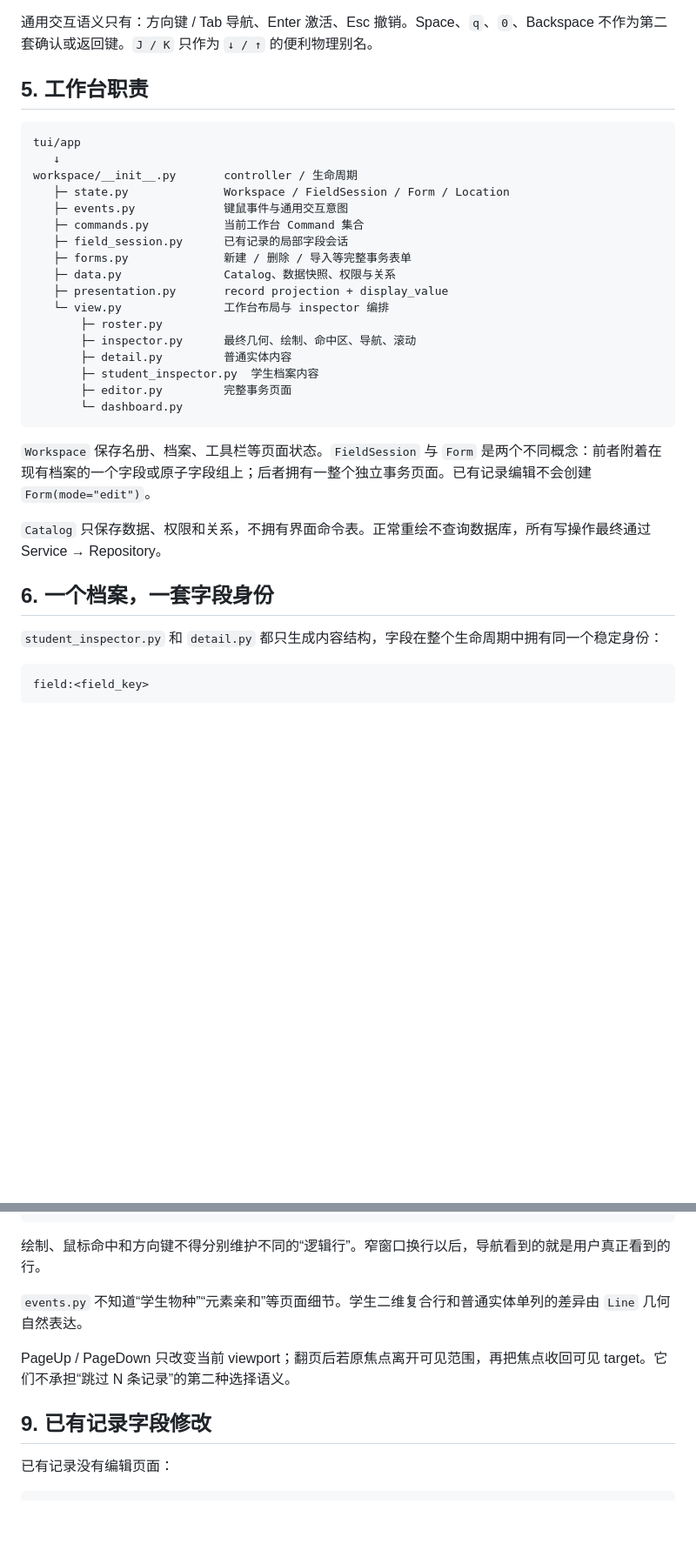
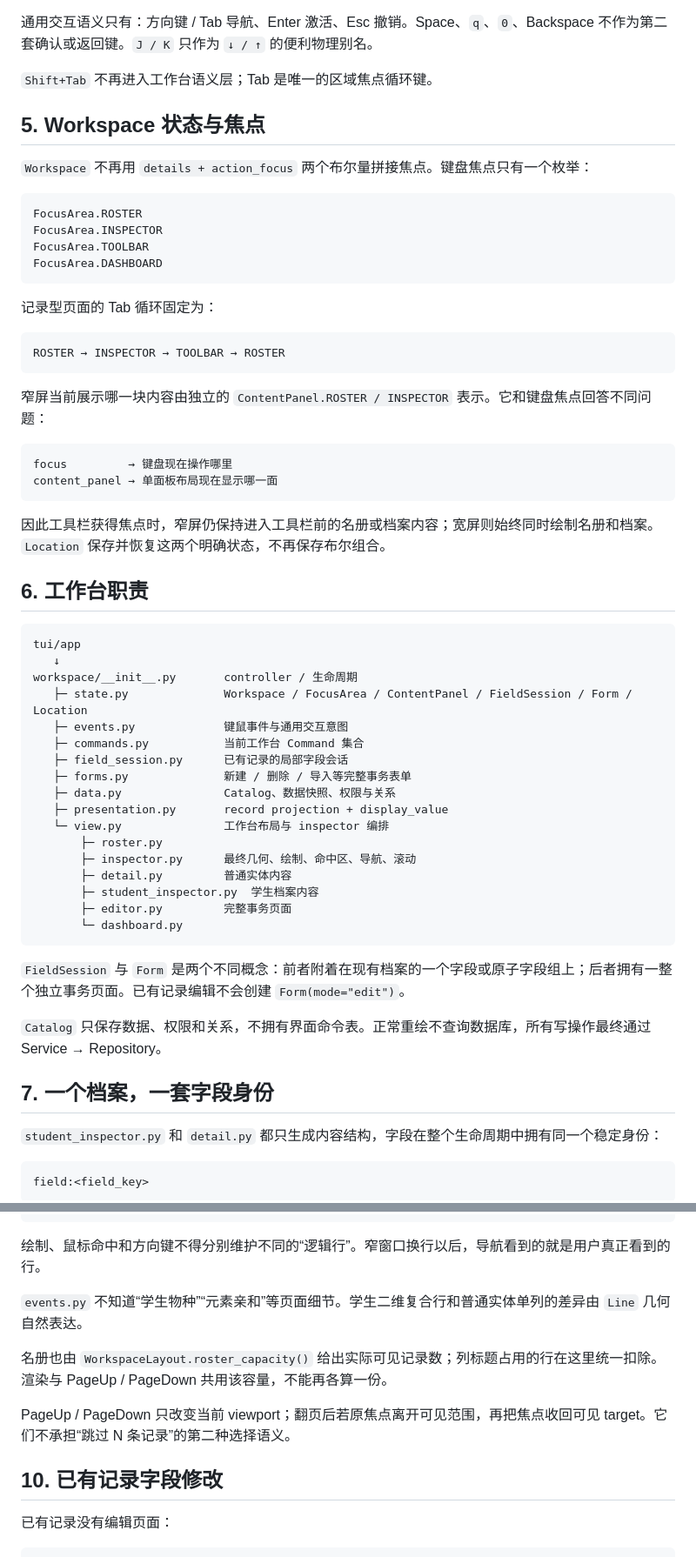
Before and after one commit to RinoPaw/xingyuan-sis, a Markdown page: docs/architecture.md, 2 parts joined by grey strips. Shown at 87% size. GitHub-like rendering; blank space fills up the shorter version.

Commit message:
docs: document workspace focus model [skip ci]

````diff
--- a/docs/architecture.md
+++ b/docs/architecture.md
@@ -116,13 +116,41 @@ Command 是按钮、鼠标点击、快捷键和底栏提示的共同来源，不
 
 通用交互语义只有：方向键 / Tab 导航、Enter 激活、Esc 撤销。Space、`q`、`0`、Backspace 不作为第二套确认或返回键。`J / K` 只作为 `↓ / ↑` 的便利物理别名。
 
-## 5. 工作台职责
+`Shift+Tab` 不再进入工作台语义层；Tab 是唯一的区域焦点循环键。
+
+## 5. Workspace 状态与焦点
+
+`Workspace` 不再用 `details + action_focus` 两个布尔量拼接焦点。键盘焦点只有一个枚举：
+
+```text
+FocusArea.ROSTER
+FocusArea.INSPECTOR
+FocusArea.TOOLBAR
+FocusArea.DASHBOARD
+```
+
+记录型页面的 Tab 循环固定为：
+
+```text
+ROSTER → INSPECTOR → TOOLBAR → ROSTER
+```
+
+窄屏当前展示哪一块内容由独立的 `ContentPanel.ROSTER / INSPECTOR` 表示。它和键盘焦点回答不同问题：
+
+```text
+focus         → 键盘现在操作哪里
+content_panel → 单面板布局现在显示哪一面
+```
+
+因此工具栏获得焦点时，窄屏仍保持进入工具栏前的名册或档案内容；宽屏则始终同时绘制名册和档案。`Location` 保存并恢复这两个明确状态，不再保存布尔组合。
+
+## 6. 工作台职责
 
 ```text
 tui/app
    ↓
 workspace/__init__.py       controller / 生命周期
-   ├─ state.py              Workspace / FieldSession / Form / Location
+   ├─ state.py              Workspace / FocusArea / ContentPanel / FieldSession / Form / Location
    ├─ events.py             键鼠事件与通用交互意图
    ├─ commands.py           当前工作台 Command 集合
    ├─ field_session.py      已有记录的局部字段会话
@@ -138,11 +166,11 @@ workspace/__init__.py       controller / 生命周期
        └─ dashboard.py
 ```
 
-`Workspace` 保存名册、档案、工具栏等页面状态。`FieldSession` 与 `Form` 是两个不同概念：前者附着在现有档案的一个字段或原子字段组上；后者拥有一整个独立事务页面。已有记录编辑不会创建 `Form(mode="edit")`。
+`FieldSession` 与 `Form` 是两个不同概念：前者附着在现有档案的一个字段或原子字段组上；后者拥有一整个独立事务页面。已有记录编辑不会创建 `Form(mode="edit")`。
 
 `Catalog` 只保存数据、权限和关系，不拥有界面命令表。正常重绘不查询数据库，所有写操作最终通过 Service → Repository。
 
-## 6. 一个档案，一套字段身份
+## 7. 一个档案，一套字段身份
 
 `student_inspector.py` 和 `detail.py` 都只生成内容结构，字段在整个生命周期中拥有同一个稳定身份：
 
@@ -211,9 +239,11 @@ final Line[]
 
 `events.py` 不知道“学生物种”“元素亲和”等页面细节。学生二维复合行和普通实体单列的差异由 `Line` 几何自然表达。
 
+名册也由 `WorkspaceLayout.roster_capacity()` 给出实际可见记录数；列标题占用的行在这里统一扣除。渲染与 PageUp / PageDown 共用该容量，不能再各算一份。
+
 PageUp / PageDown 只改变当前 viewport；翻页后若原焦点离开可见范围，再把焦点收回可见 target。它们不承担“跳过 N 条记录”的第二种选择语义。
 
-## 9. 已有记录字段修改
+## 10. 已有记录字段修改
 
 已有记录没有编辑页面：
 
````
Also changed, not shown: other parts of docs/architecture.md (+10 -6 lines).
